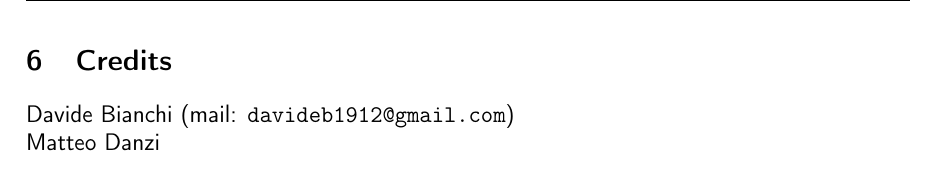
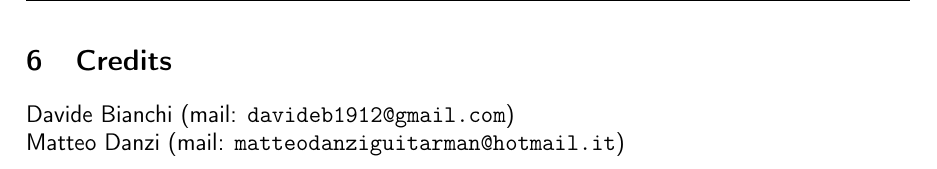
Before and after one commit to sentientmachin3/dispense-info-univr, a LaTeX document (linguaggi.tex): part of page 16 of 16, cut so that both start at the same text. Compiled offline with pdfLaTeX.

Commit message:
Aggiunta mail in linguaggi.tex

```diff
--- a/linguaggi.tex
+++ b/linguaggi.tex
@@ -376,6 +376,6 @@
 
 	\section{Credits}
 	Davide Bianchi (mail: \url{davideb1912@gmail.com}) \\
-	Matteo Danzi
+	Matteo Danzi (mail: \url{matteodanziguitarman@hotmail.it})
 
 \end{document}
```
